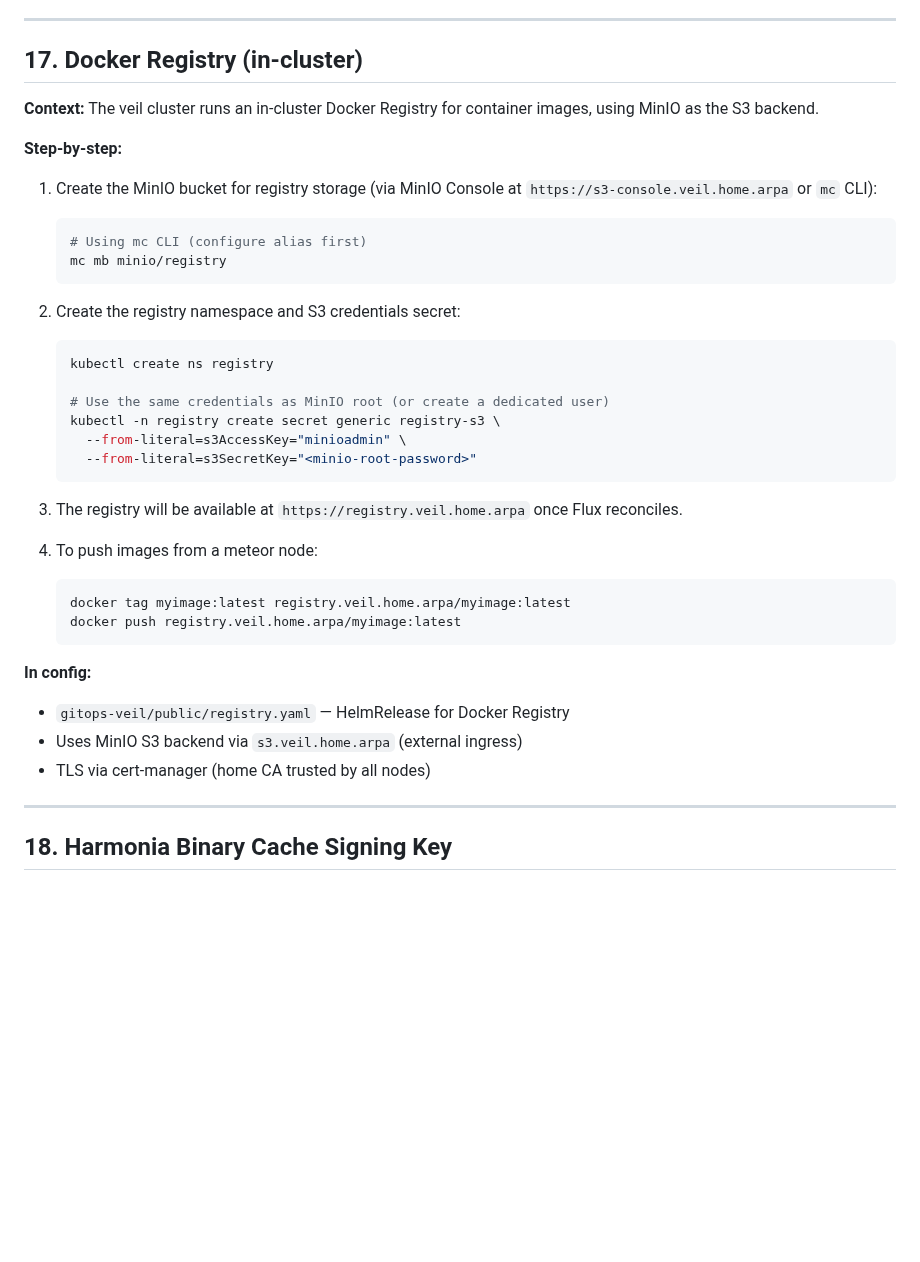
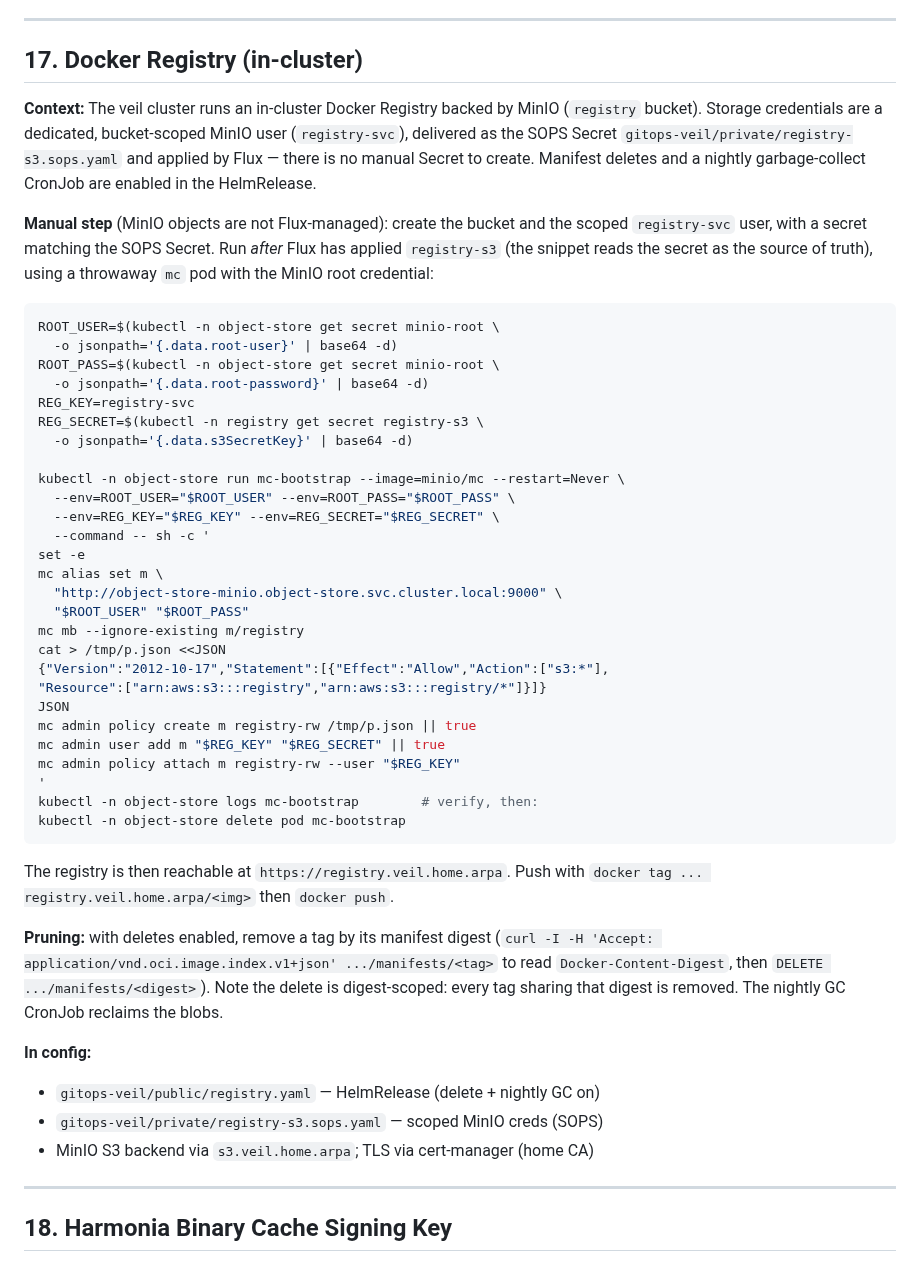
Before and after one commit to othercriteria/nixos-config, a Markdown page: docs/COLD-START.md, the part around the change. Rendered like a GitHub page; blank space fills up the shorter version.

Commit message:
docs: trim registry cold-start for scoped MinIO creds
Rewrite COLD-START.md §17: the registry-s3 Secret is now SOPS-managed (scoped
registry-svc user), so drop the manual minioadmin Secret step and document the
mc bootstrap that provisions the bucket + scoped user. Add a short pruning
note (deletes are now enabled; digest-scoped). Bump gitops-veil to a92520d
(matching in-line COLD START comments).

Affected Hosts:
- veil (Flux/gitops)

````diff
--- a/docs/COLD-START.md
+++ b/docs/COLD-START.md
@@ -912,45 +912,62 @@ The SSH key is stored encrypted in `secrets/argocd-repo-key`.
 
 ## 17. Docker Registry (in-cluster)
 
-**Context:** The veil cluster runs an in-cluster Docker Registry for container
-images, using MinIO as the S3 backend.
-
-**Step-by-step:**
-
-1. Create the MinIO bucket for registry storage (via MinIO Console at
-   `https://s3-console.veil.home.arpa` or `mc` CLI):
-
-   ```bash
-   # Using mc CLI (configure alias first)
-   mc mb minio/registry
-   ```
-
-1. Create the registry namespace and S3 credentials secret:
-
-   ```bash
-   kubectl create ns registry
-
-   # Use the same credentials as MinIO root (or create a dedicated user)
-   kubectl -n registry create secret generic registry-s3 \
-     --from-literal=s3AccessKey="minioadmin" \
-     --from-literal=s3SecretKey="<minio-root-password>"
-   ```
-
-1. The registry will be available at `https://registry.veil.home.arpa` once
-   Flux reconciles.
-
-1. To push images from a meteor node:
-
-   ```bash
-   docker tag myimage:latest registry.veil.home.arpa/myimage:latest
-   docker push registry.veil.home.arpa/myimage:latest
-   ```
-
-**In config:**
-
-- `gitops-veil/public/registry.yaml` — HelmRelease for Docker Registry
-- Uses MinIO S3 backend via `s3.veil.home.arpa` (external ingress)
-- TLS via cert-manager (home CA trusted by all nodes)
+**Context:** The veil cluster runs an in-cluster Docker Registry backed by
+MinIO (`registry` bucket). Storage credentials are a dedicated, bucket-scoped
+MinIO user (`registry-svc`), delivered as the SOPS Secret
+`gitops-veil/private/registry-s3.sops.yaml` and applied by Flux — there is no
+manual Secret to create. Manifest deletes and a nightly garbage-collect
+CronJob are enabled in the HelmRelease.
+
+**Manual step** (MinIO objects are not Flux-managed): create the bucket and
+the scoped `registry-svc` user, with a secret matching the SOPS Secret. Run
+*after* Flux has applied `registry-s3` (the snippet reads the secret as the
+source of truth), using a throwaway `mc` pod with the MinIO root credential:
+
+```bash
+ROOT_USER=$(kubectl -n object-store get secret minio-root \
+  -o jsonpath='{.data.root-user}' | base64 -d)
+ROOT_PASS=$(kubectl -n object-store get secret minio-root \
+  -o jsonpath='{.data.root-password}' | base64 -d)
+REG_KEY=registry-svc
+REG_SECRET=$(kubectl -n registry get secret registry-s3 \
+  -o jsonpath='{.data.s3SecretKey}' | base64 -d)
+
+kubectl -n object-store run mc-bootstrap --image=minio/mc --restart=Never \
+  --env=ROOT_USER="$ROOT_USER" --env=ROOT_PASS="$ROOT_PASS" \
+  --env=REG_KEY="$REG_KEY" --env=REG_SECRET="$REG_SECRET" \
+  --command -- sh -c '
+set -e
+mc alias set m \
+  "http://object-store-minio.object-store.svc.cluster.local:9000" \
+  "$ROOT_USER" "$ROOT_PASS"
+mc mb --ignore-existing m/registry
+cat > /tmp/p.json <<JSON
+{"Version":"2012-10-17","Statement":[{"Effect":"Allow","Action":["s3:*"],
+"Resource":["arn:aws:s3:::registry","arn:aws:s3:::registry/*"]}]}
+JSON
+mc admin policy create m registry-rw /tmp/p.json || true
+mc admin user add m "$REG_KEY" "$REG_SECRET" || true
+mc admin policy attach m registry-rw --user "$REG_KEY"
+'
+kubectl -n object-store logs mc-bootstrap        # verify, then:
+kubectl -n object-store delete pod mc-bootstrap
+```
+
+The registry is then reachable at `https://registry.veil.home.arpa`. Push
+with `docker tag ... registry.veil.home.arpa/<img>` then `docker push`.
+
+**Pruning:** with deletes enabled, remove a tag by its manifest digest
+(`curl -I -H 'Accept: application/vnd.oci.image.index.v1+json' .../manifests/<tag>`
+to read `Docker-Content-Digest`, then `DELETE .../manifests/<digest>`). Note
+the delete is digest-scoped: every tag sharing that digest is removed. The
+nightly GC CronJob reclaims the blobs.
+
+**In config:**
+
+- `gitops-veil/public/registry.yaml` — HelmRelease (delete + nightly GC on)
+- `gitops-veil/private/registry-s3.sops.yaml` — scoped MinIO creds (SOPS)
+- MinIO S3 backend via `s3.veil.home.arpa`; TLS via cert-manager (home CA)
 
 ---
 
````
